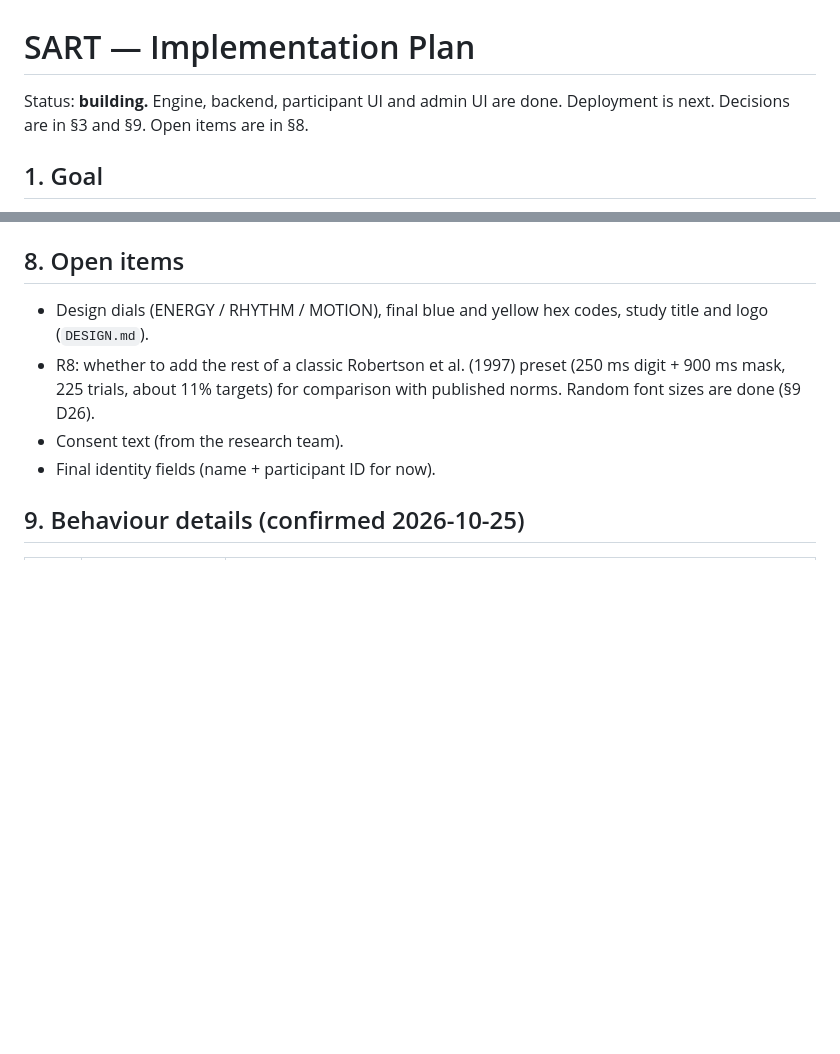
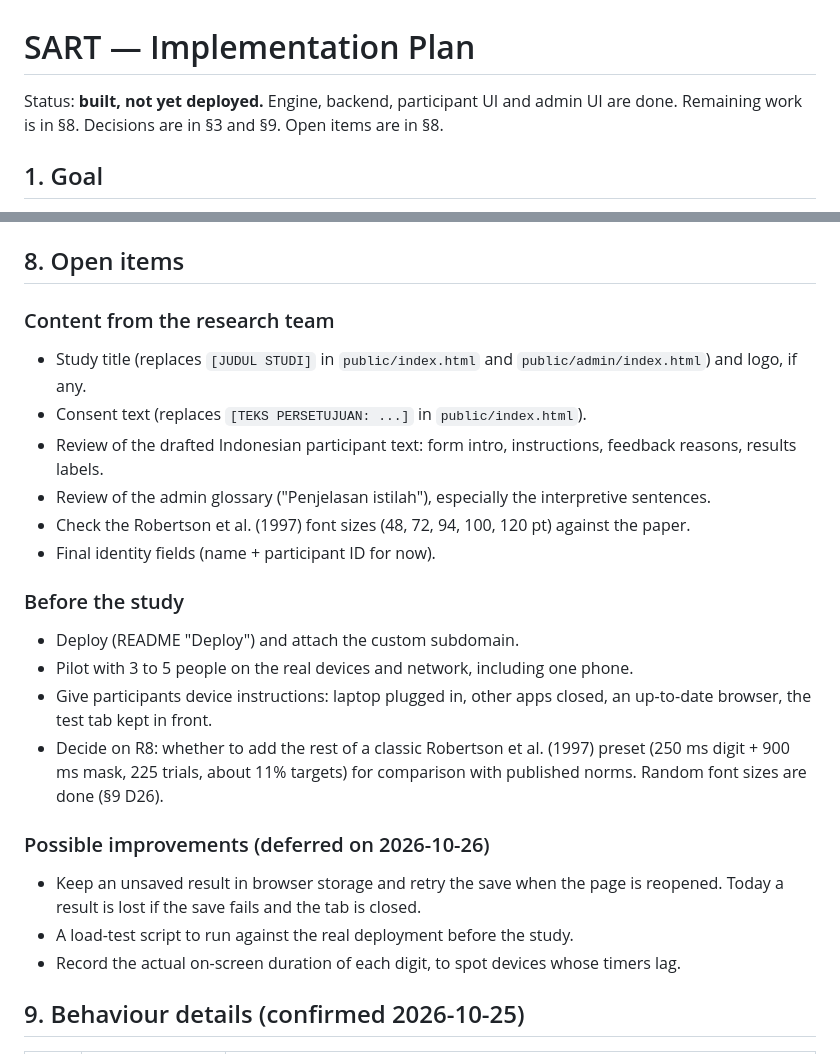
Before and after one commit to avoclue/sart, a Markdown page: PLAN.md, 2 parts joined by grey strips. Rendered like a GitHub page; blank space fills up the shorter version.

Commit message:
docs: update the open items with the remaining to-do list
Co-Authored-By: Claude Opus 5.5 <noreply@anthropic.com>
Claude-Session: https://claude.ai/code/session_01C39EHaaMn6TnivSBSyLDGH

```diff
--- a/PLAN.md
+++ b/PLAN.md
@@ -1,6 +1,6 @@
 # SART — Implementation Plan
 
-Status: **building.** Engine, backend, participant UI and admin UI are done. Deployment is next. Decisions are in §3 and §9. Open items are in §8.
+Status: **built, not yet deployed.** Engine, backend, participant UI and admin UI are done. Remaining work is in §8. Decisions are in §3 and §9. Open items are in §8.
 
 ## 1. Goal
 
@@ -168,11 +168,26 @@ Aborted sessions are saved with `status = aborted`.
 
 ## 8. Open items
 
-- Design dials (ENERGY / RHYTHM / MOTION), final blue and yellow hex codes, study title and logo (`DESIGN.md`).
-- R8: whether to add the rest of a classic Robertson et al. (1997) preset (250 ms digit + 900 ms mask,
+### Content from the research team
+- Study title (replaces `[JUDUL STUDI]` in `public/index.html` and `public/admin/index.html`) and logo, if any.
+- Consent text (replaces `[TEKS PERSETUJUAN: ...]` in `public/index.html`).
+- Review of the drafted Indonesian participant text: form intro, instructions, feedback reasons, results labels.
+- Review of the admin glossary ("Penjelasan istilah"), especially the interpretive sentences.
+- Check the Robertson et al. (1997) font sizes (48, 72, 94, 100, 120 pt) against the paper.
+- Final identity fields (name + participant ID for now).
+
+### Before the study
+- Deploy (README "Deploy") and attach the custom subdomain.
+- Pilot with 3 to 5 people on the real devices and network, including one phone.
+- Give participants device instructions: laptop plugged in, other apps closed, an up-to-date browser, the test tab kept in front.
+- Decide on R8: whether to add the rest of a classic Robertson et al. (1997) preset (250 ms digit + 900 ms mask,
   225 trials, about 11% targets) for comparison with published norms. Random font sizes are done (§9 D26).
-- Consent text (from the research team).
-- Final identity fields (name + participant ID for now).
+
+### Possible improvements (deferred on 2026-10-26)
+- Keep an unsaved result in browser storage and retry the save when the page is reopened.
+  Today a result is lost if the save fails and the tab is closed.
+- A load-test script to run against the real deployment before the study.
+- Record the actual on-screen duration of each digit, to spot devices whose timers lag.
 
 ## 9. Behaviour details (confirmed 2026-10-25)
 
```
